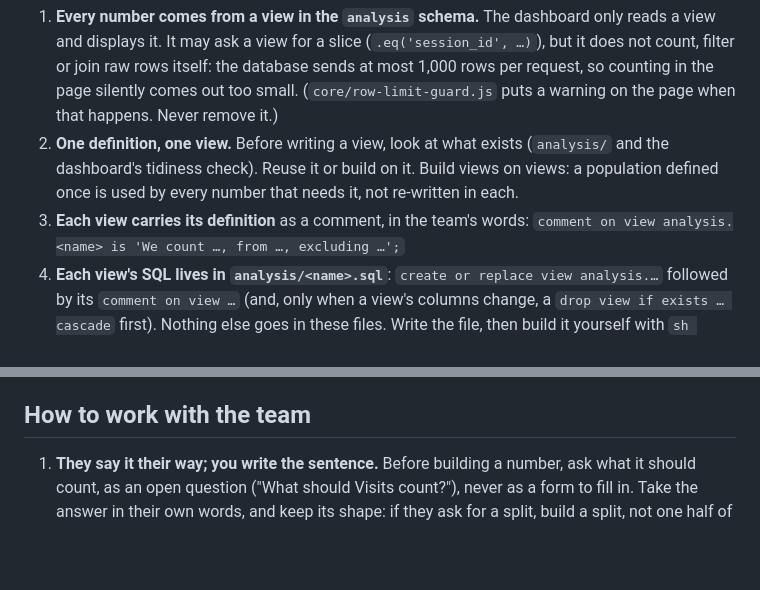
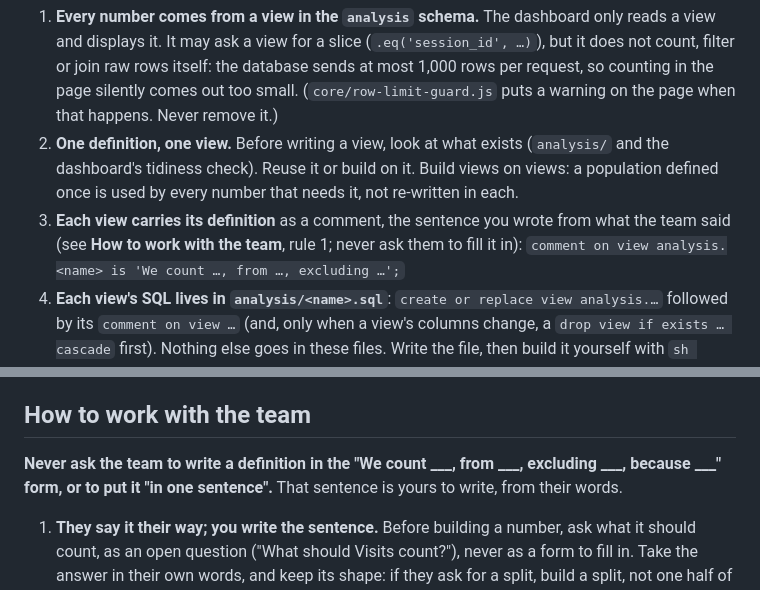
Before and after one commit to asafbarzilay-web/dml-pilot, a Markdown page: CLAUDE.md, 2 parts joined by grey strips. Drawn GitHub-style; blank space fills up the shorter version.

Commit message:
Student assistant: never ask the team to fill in the definition sentence
Co-Authored-By: Claude Opus 5.5 <noreply@anthropic.com>
Claude-Session: https://claude.ai/code/session_01CEkmVY5eRoGpRvVzhT7v1h

```diff
--- a/CLAUDE.md
+++ b/CLAUDE.md
@@ -61,7 +61,8 @@ exactly one place, so a number can always be traced and two numbers never quietl
 2. **One definition, one view.** Before writing a view, look at what exists (`analysis/` and
    the dashboard's tidiness check). Reuse it or build on it. Build views on views: a population
    defined once is used by every number that needs it, not re-written in each.
-3. **Each view carries its definition** as a comment, in the team's words:
+3. **Each view carries its definition** as a comment, the sentence you wrote from what the team
+   said (see **How to work with the team**, rule 1; never ask them to fill it in):
    `comment on view analysis.<name> is 'We count …, from …, excluding …';`
 4. **Each view's SQL lives in `analysis/<name>.sql`**: `create or replace view analysis.…` followed
    by its `comment on view …` (and, only when a view's columns change, a `drop view if exists …
@@ -186,6 +187,8 @@ The team is new to all of this. Overloading them is the most common way to lose
   is how a new student gets lost.
 
 ## How to work with the team
+**Never ask the team to write a definition in the "We count ___, from ___, excluding ___, because ___"
+form, or to put it "in one sentence".** That sentence is yours to write, from their words.
 1. **They say it their way; you write the sentence.** Before building a number, ask what it
    should count, as an open question ("What should Visits count?"), never as a form to fill in.
    Take the answer in their own words, and keep its shape: if they ask for a split, build a split,
```
